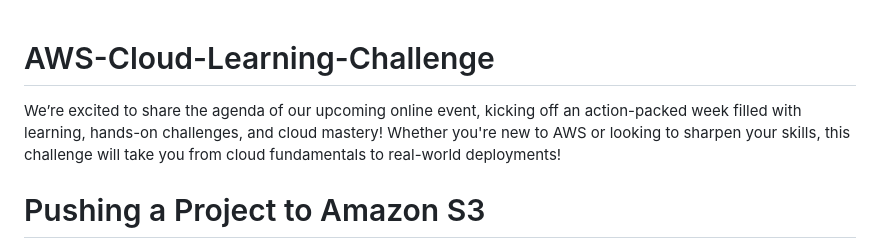
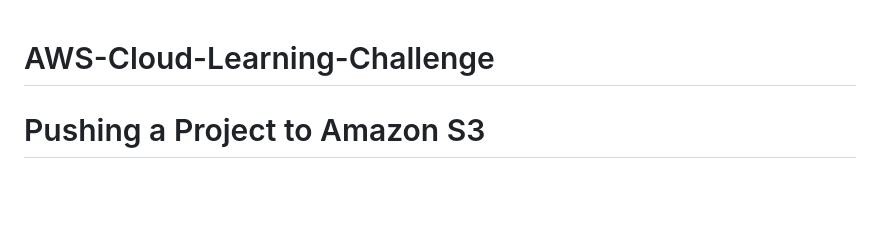
Before and after one commit to scorpionawaz/AWS-Cloud-Learning-Challenge, a Markdown page: README.md, the part around the change. Drawn GitHub-style; blank space fills up the shorter version.

```diff
--- a/README.md
+++ b/README.md
@@ -1,6 +1,4 @@
 # AWS-Cloud-Learning-Challenge
-We’re excited to share the agenda of our upcoming online event, kicking off an action-packed week filled with learning, hands-on challenges, and cloud mastery! Whether you're new to AWS or looking to sharpen your skills, this challenge will take you from cloud fundamentals to real-world deployments!
-
 
 # Pushing a Project to Amazon S3
 
```
